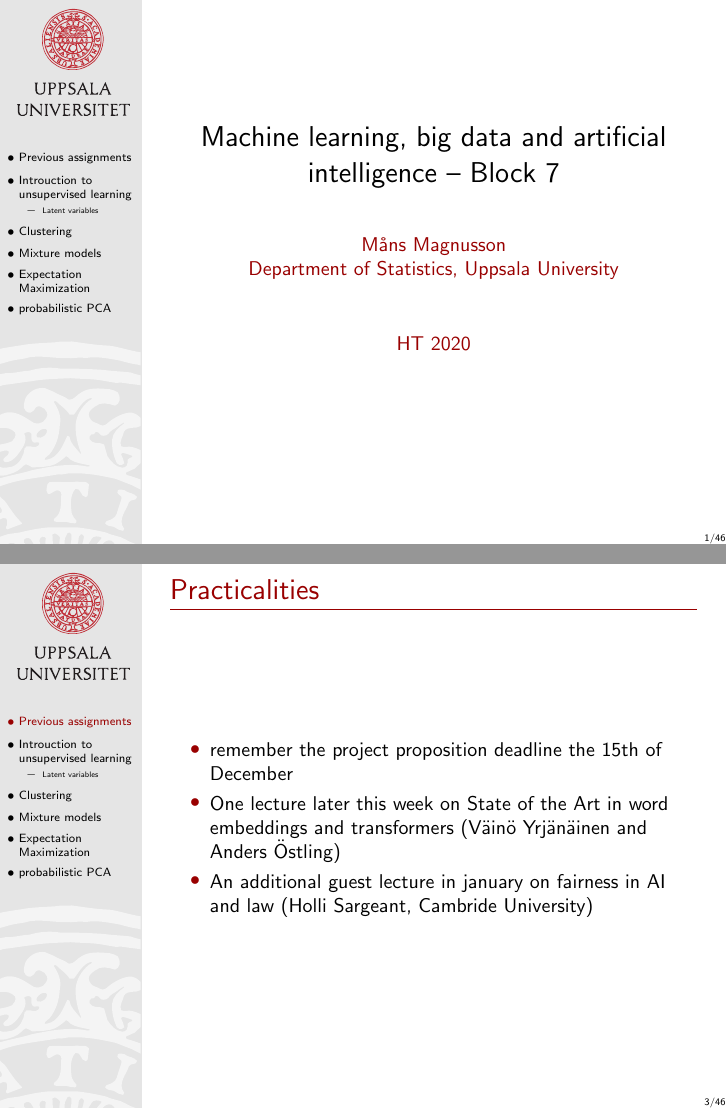
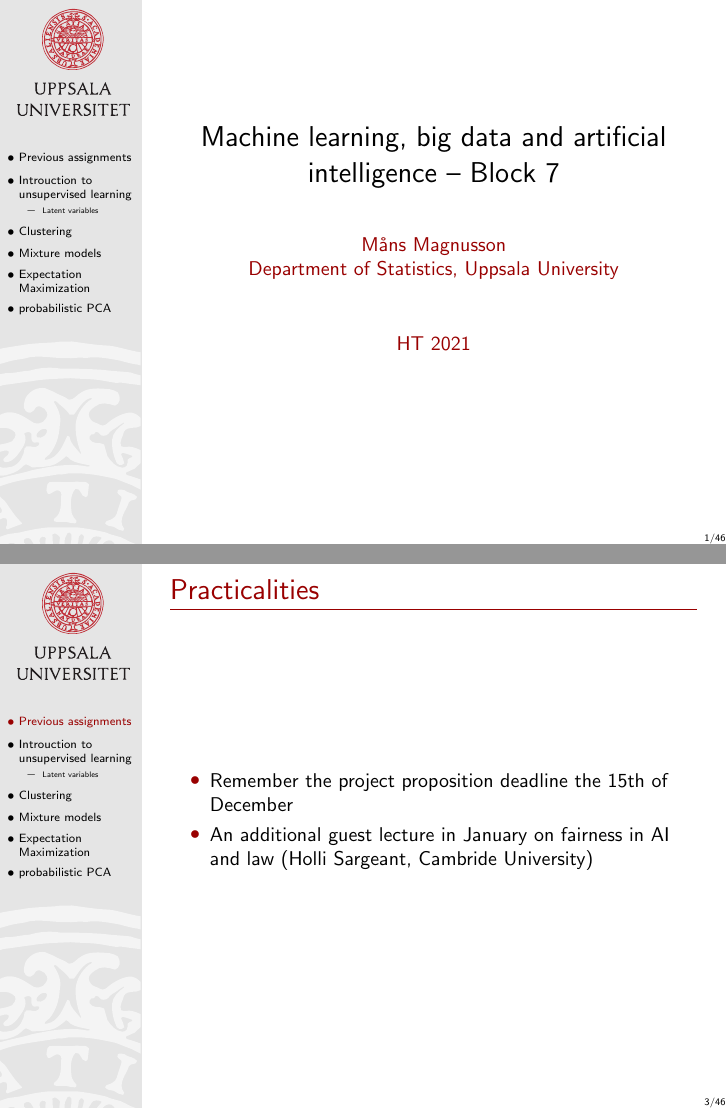
Before and after one commit to MansMeg/IntroML, LaTeX slides (lectures/B7/Block7.tex): pages 1 and 3 of 84, joined at a grey line. Compiled offline with pdfLaTeX.

Commit message:
Updated Block 7

```diff
--- a/lectures/B7/Block7.tex
+++ b/lectures/B7/Block7.tex
@@ -38,7 +38,7 @@
 \setlength{\parskip}{3mm}
 \title[]{{\color{black}Machine learning, big data and artificial intelligence -- Block 7}}
 \author[]{M{\aa}ns Magnusson\\Department of Statistics, Uppsala University}
-\date{HT 2020}
+\date{HT 2021}
 
 
 \begin{document}
@@ -70,9 +70,8 @@
 \begin{frame}{Practicalities}
 
 \begin{itemize}
-\item remember the project proposition deadline the 15th of December
-\item One lecture later this week on State of the Art in word embeddings and transformers (Väinö Yrjänäinen and Anders Östling)
-\item An additional guest lecture in january on fairness in AI and law (Holli Sargeant, Cambride University)
+\item Remember the project proposition deadline the 15th of December
+\item An additional guest lecture in January on fairness in AI and law (Holli Sargeant, Cambride University)
 \end{itemize}
 
 \end{frame}
```
Also changed, not shown: lectures/B7/Block7.pdf, lectures/B7/Block7.tex (2 more changed lines).
